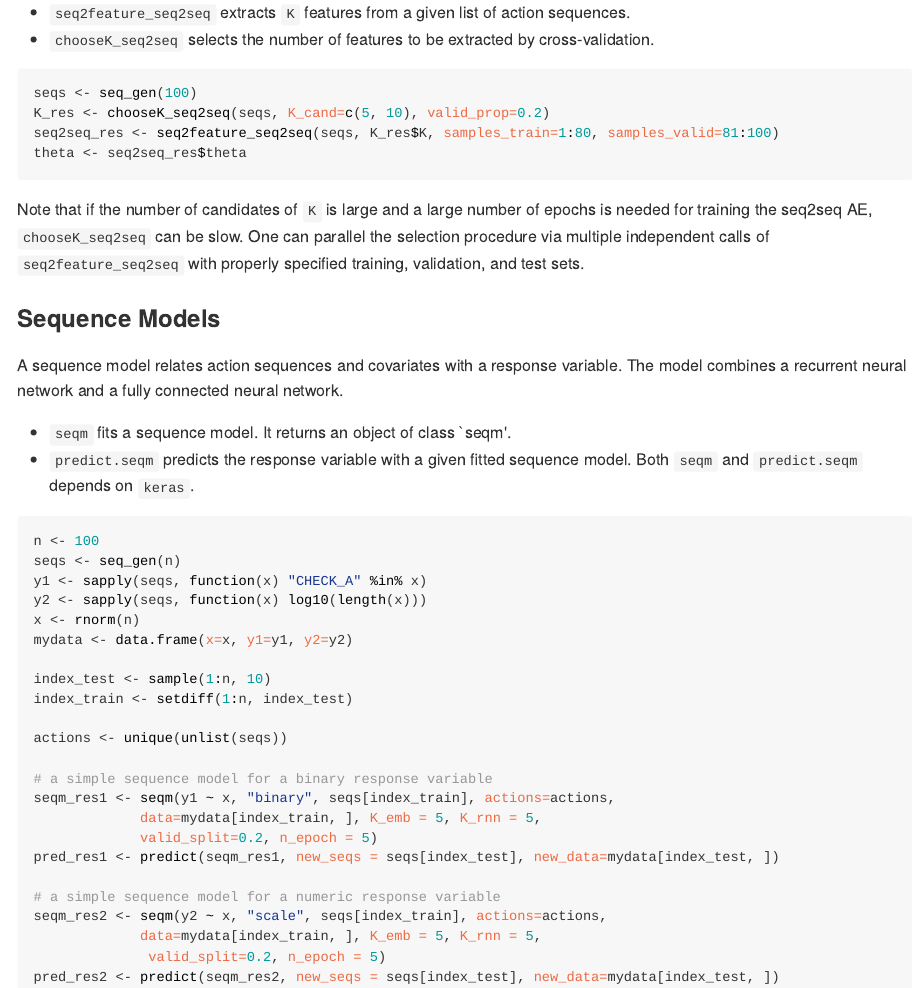
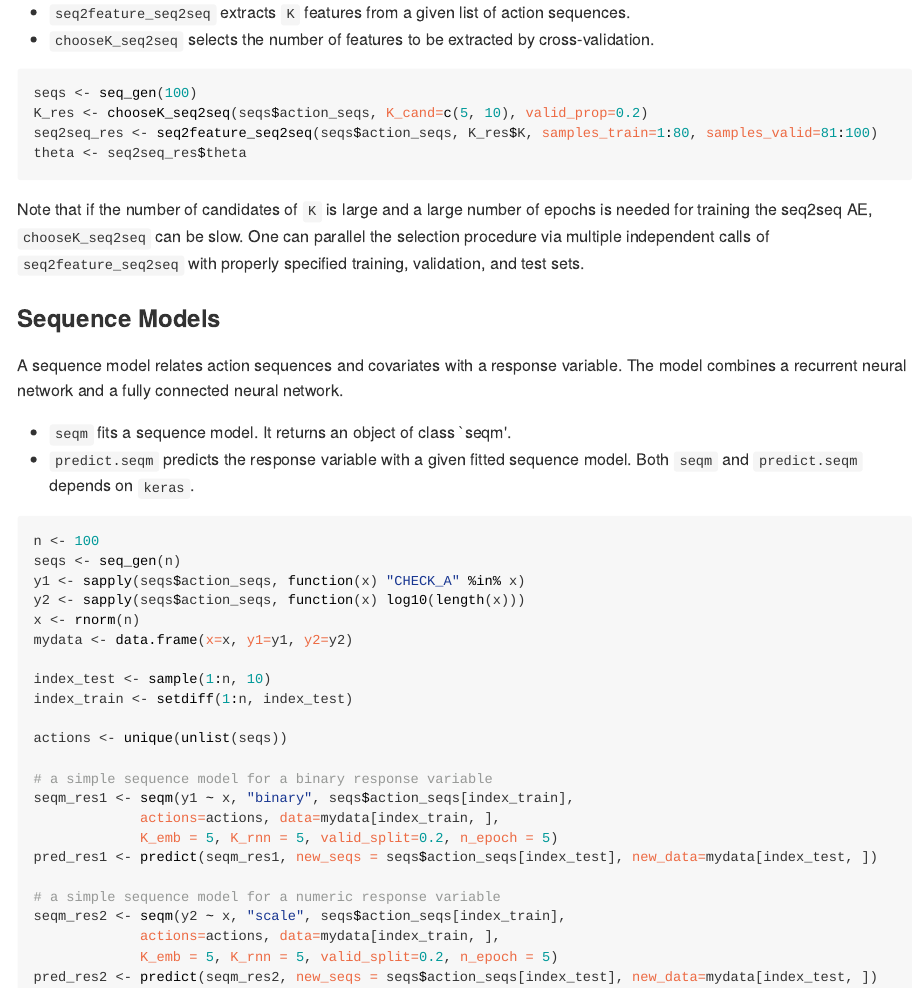
Before and after one commit to xytangtang/ProcData, an R Markdown document (README.Rmd): the page in a window 1100 px wide, from 2060 px down. The pictures show the output file README.html that the author committed with the source, opened offline; long lines of code are wrapped.

Commit message:
fix bugs

````diff
--- a/README.Rmd
+++ b/README.Rmd
@@ -95,8 +95,8 @@ Similar to MDS, the seq2seq AE method is implemented by two functions. Both func
 
 ```{r seq2seq, eval=FALSE}
 seqs <- seq_gen(100)
-K_res <- chooseK_seq2seq(seqs, K_cand=c(5, 10), valid_prop=0.2)
-seq2seq_res <- seq2feature_seq2seq(seqs, K_res$K, samples_train=1:80, samples_valid=81:100)
+K_res <- chooseK_seq2seq(seqs$action_seqs, K_cand=c(5, 10), valid_prop=0.2)
+seq2seq_res <- seq2feature_seq2seq(seqs$action_seqs, K_res$K, samples_train=1:80, samples_valid=81:100)
 theta <- seq2seq_res$theta
 ```
 
@@ -113,8 +113,8 @@ Both `seqm` and `predict.seqm` depends on `keras`.
 ``` {r seqm, eval=FALSE}
 n <- 100
 seqs <- seq_gen(n)
-y1 <- sapply(seqs, function(x) "CHECK_A" %in% x)
-y2 <- sapply(seqs, function(x) log10(length(x)))
+y1 <- sapply(seqs$action_seqs, function(x) "CHECK_A" %in% x)
+y2 <- sapply(seqs$action_seqs, function(x) log10(length(x)))
 x <- rnorm(n)
 mydata <- data.frame(x=x, y1=y1, y2=y2)
 
@@ -124,14 +124,14 @@ index_train <- setdiff(1:n, index_test)
 actions <- unique(unlist(seqs))
 
 # a simple sequence model for a binary response variable
-seqm_res1 <- seqm(y1 ~ x, "binary", seqs[index_train], actions=actions,
-             data=mydata[index_train, ], K_emb = 5, K_rnn = 5,
-             valid_split=0.2, n_epoch = 5)
-pred_res1 <- predict(seqm_res1, new_seqs = seqs[index_test], new_data=mydata[index_test, ])
+seqm_res1 <- seqm(y1 ~ x, "binary", seqs$action_seqs[index_train],
+             actions=actions, data=mydata[index_train, ],
+             K_emb = 5, K_rnn = 5, valid_split=0.2, n_epoch = 5)
+pred_res1 <- predict(seqm_res1, new_seqs = seqs$action_seqs[index_test], new_data=mydata[index_test, ])
 
 # a simple sequence model for a numeric response variable
-seqm_res2 <- seqm(y2 ~ x, "scale", seqs[index_train], actions=actions,
-             data=mydata[index_train, ], K_emb = 5, K_rnn = 5,
-              valid_split=0.2, n_epoch = 5)
-pred_res2 <- predict(seqm_res2, new_seqs = seqs[index_test], new_data=mydata[index_test, ])
+seqm_res2 <- seqm(y2 ~ x, "scale", seqs$action_seqs[index_train],
+             actions=actions, data=mydata[index_train, ],
+             K_emb = 5, K_rnn = 5, valid_split=0.2, n_epoch = 5)
+pred_res2 <- predict(seqm_res2, new_seqs = seqs$action_seqs[index_test], new_data=mydata[index_test, ])
 ```
````
Also changed, not shown: R/feature_extraction.R (+3 -3 lines), R/read_seqs.R (+1 -1 lines), README.html, README.md, 2 other files.
